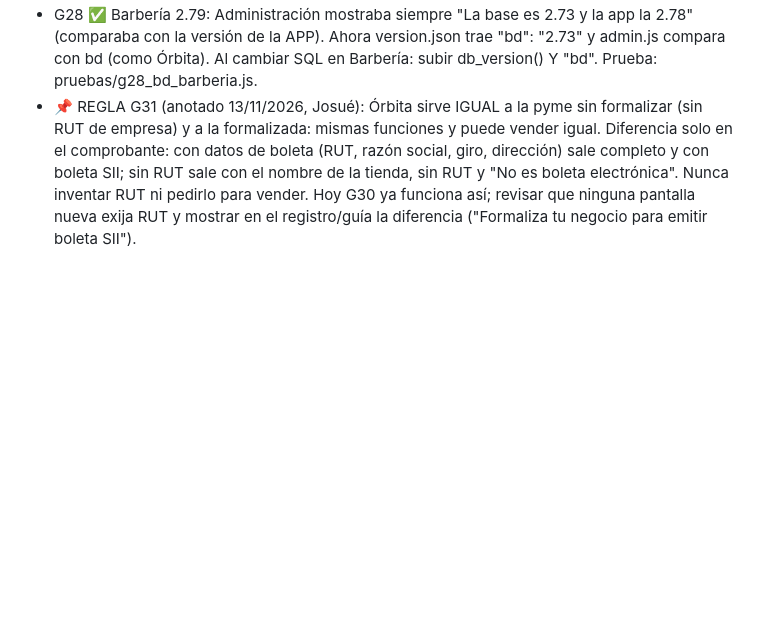
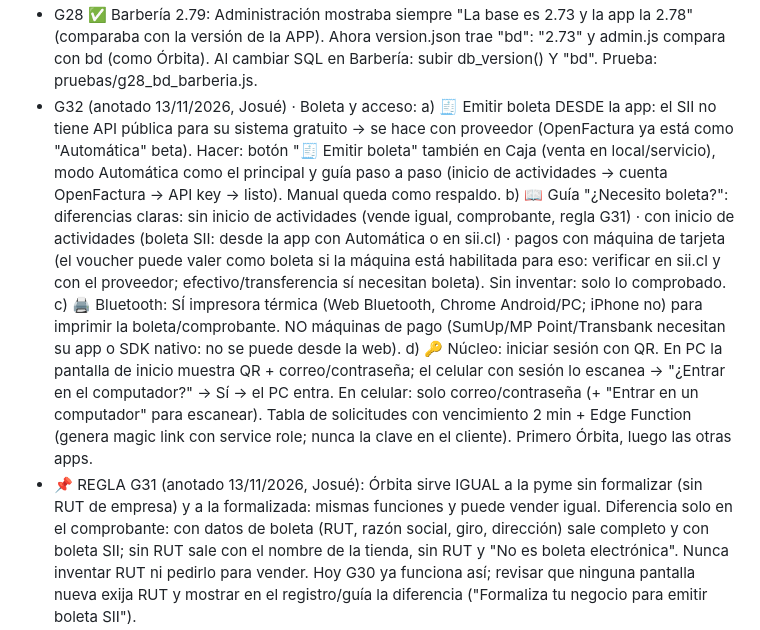
Before and after one commit to CodeFixService/SaaS, a Markdown page: PLAN.md, the part around the change. Rendered like a GitHub page; blank space fills up the shorter version.

Commit message:
PLAN: G32 (boleta desde la app, guía ¿necesito boleta?, impresora Bluetooth, inicio de sesión con QR)
Co-Authored-By: Claude Opus 5.5 <noreply@anthropic.com>
Claude-Session: https://claude.ai/code/session_01YTGGBjPdHE8Gj44aJ7jBE4

```diff
--- a/PLAN.md
+++ b/PLAN.md
@@ -99,6 +99,11 @@ G11 A4 + A5 + A6 + A9 ✅ · G12 C19 + C14 ✅ · G12b C15-C16 ✅ · G13 C17-C1
   - S2 🎤 Micrófono: voz.js lo pone DENTRO de la página junto al campo (absoluto, z-index 2): se va con el campo, queda bajo cabecera/menú/barra y sale de la página al apagarse. Mismo voz.js en todos los campos. Prueba: pruebas/g27_micro.js.
 - G28 ✅ M2 💳 link abierto: ya funcionaba en pagos.js (c.link = link general); faltaba dejarlo claro. CM → Pagos: "🔗 Link de pago abierto" primero; links de monto fijo dentro de "Links con monto fijo (opcional)" (se abre solo si hay alguno). CM → Apps → 🧩: links fijos de módulos = opcionales. pagos.js: si un plan no tiene link, no queda botón vacío (aviso). Con descuento Premium el link fijo del módulo no se usa (no calza el monto). cm_pagos.js ya fallaba antes ("l":795 del comprobante, no es de G28).
 - G28 ✅ Barbería 2.79: Administración mostraba siempre "La base es 2.73 y la app la 2.78" (comparaba con la versión de la APP). Ahora version.json trae "bd": "2.73" y admin.js compara con bd (como Órbita). Al cambiar SQL en Barbería: subir db_version() Y "bd". Prueba: pruebas/g28_bd_barberia.js.
+- G32 (anotado 13/11/2026, Josué) · Boleta y acceso:
+  a) 🧾 Emitir boleta DESDE la app: el SII no tiene API pública para su sistema gratuito → se hace con proveedor (OpenFactura ya está como "Automática" beta). Hacer: botón "🧾 Emitir boleta" también en Caja (venta en local/servicio), modo Automática como el principal y guía paso a paso (inicio de actividades → cuenta OpenFactura → API key → listo). Manual queda como respaldo.
+  b) 📖 Guía "¿Necesito boleta?": diferencias claras: sin inicio de actividades (vende igual, comprobante, regla G31) · con inicio de actividades (boleta SII: desde la app con Automática o en sii.cl) · pagos con máquina de tarjeta (el voucher puede valer como boleta si la máquina está habilitada para eso: verificar en sii.cl y con el proveedor; efectivo/transferencia sí necesitan boleta). Sin inventar: solo lo comprobado.
+  c) 🖨️ Bluetooth: SÍ impresora térmica (Web Bluetooth, Chrome Android/PC; iPhone no) para imprimir la boleta/comprobante. NO máquinas de pago (SumUp/MP Point/Transbank necesitan su app o SDK nativo: no se puede desde la web).
+  d) 🔑 Núcleo: iniciar sesión con QR. En PC la pantalla de inicio muestra QR + correo/contraseña; el celular con sesión lo escanea → "¿Entrar en el computador?" → Sí → el PC entra. En celular: solo correo/contraseña (+ "Entrar en un computador" para escanear). Tabla de solicitudes con vencimiento 2 min + Edge Function (genera magic link con service role; nunca la clave en el cliente). Primero Órbita, luego las otras apps.
 - 📌 REGLA G31 (anotado 13/11/2026, Josué): Órbita sirve IGUAL a la pyme sin formalizar (sin RUT de empresa) y a la formalizada: mismas funciones y puede vender igual. Diferencia solo en el comprobante: con datos de boleta (RUT, razón social, giro, dirección) sale completo y con boleta SII; sin RUT sale con el nombre de la tienda, sin RUT y "No es boleta electrónica". Nunca inventar RUT ni pedirlo para vender. Hoy G30 ya funciona así; revisar que ninguna pantalla nueva exija RUT y mostrar en el registro/guía la diferencia ("Formaliza tu negocio para emitir boleta SII").
 - G30 ✅ (CM 4.90 · Órbita 6.05; prueba pruebas/g30_ventas.js): 🎟️ "Cupones y sellos" en Pedidos (sellos movidos desde Mi tienda; guardar Mi tienda los conserva) · 📖 instructivos desplegables en Boletas y Despacho · 📋 Registro de ventas (pedidos pagados + Caja) en formato boleta con logo, RUT, fecha/hora y firma + 🖨️ Imprimir/PDF (shared/comprobante.js) · CM: un solo 🔗 Link general de pago (los de monto fijo se ocultan si están vacíos).
 - G29 ✅ M3 código: CM → Control → Órbita → 🌐 Dominio (destino del CNAME en cfx_config 'dominio' + lista de dominios para Custom Hostnames). Órbita → Mi dominio: CNAME www → destino con 📋, redirigir raíz, estado ⏳/✅ (fetch https://www.<dominio>/cfx-dominio; el Worker responde {slug} con CORS). dominio_guardar quita 'www.' (antes el Worker no lo encontraba). Custom Hostname se agrega A MANO (automatizar con API solo si Josué lo pide).
```
